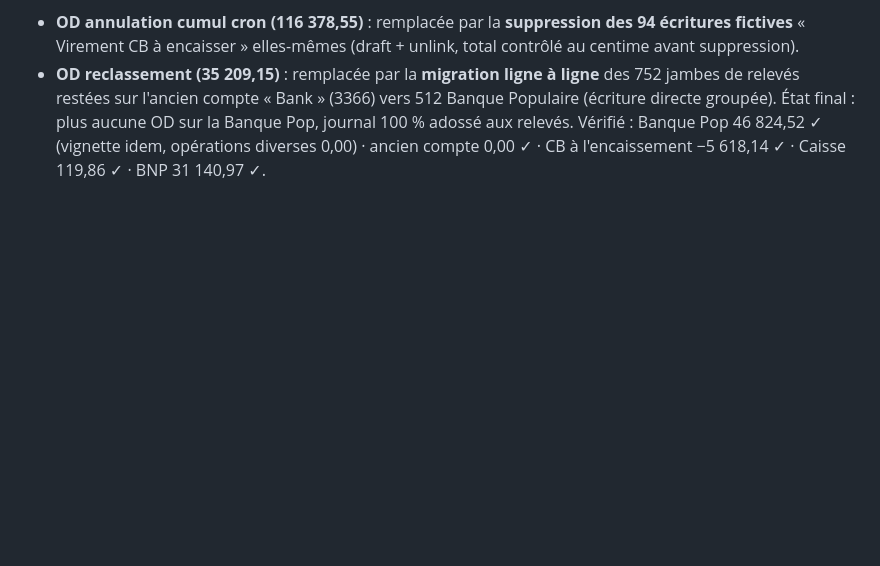
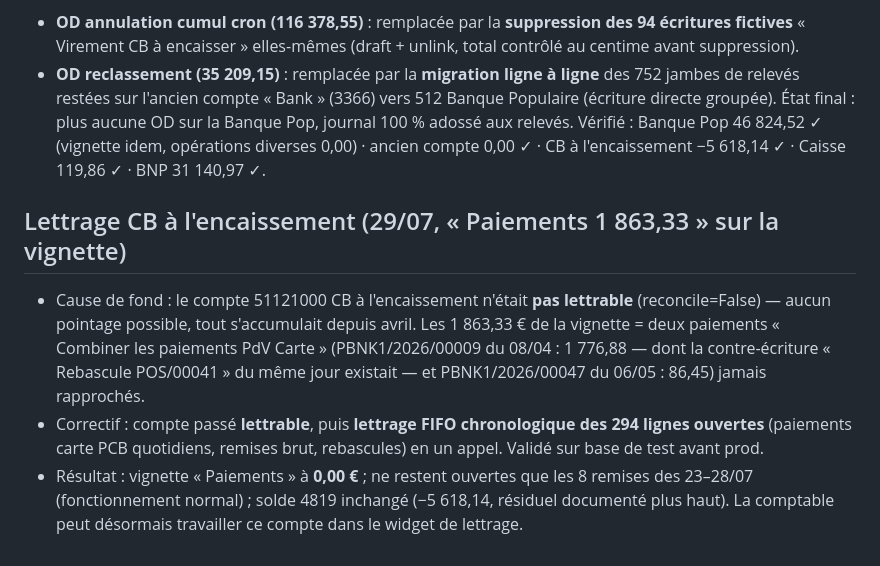
Before and after one commit to xavfevre/ocr-pesee-webhook, a Markdown page: odoo-scan-page/correction_banques_chatel_20260729.md, the part around the change. Rendered like a GitHub page; blank space fills up the shorter version.

Commit message:
CHATEL : CB à l'encaissement rendu lettrable + lettrage FIFO des 294 lignes
Le compte n'était pas paramétré lettrable, d'où l'accumulation depuis
avril et les 1 863,33 € de paiements POS en attente sur la vignette
Banque Pop. Compte passé en lettrable, lettrage chronologique global,
il ne reste que les remises des 5 derniers jours. Vignette Paiements à
zéro, solde inchangé.

Co-Authored-By: Claude Opus 4.8 <noreply@anthropic.com>
Claude-Session: https://claude.ai/code/session_01XA7hsDjgUhFae2VXUBXjih

```diff
--- a/odoo-scan-page/correction_banques_chatel_20260729.md
+++ b/odoo-scan-page/correction_banques_chatel_20260729.md
@@ -103,3 +103,18 @@ Les deux OD restantes ont été rendues inutiles puis supprimées, en corrigeant
 relevés. Vérifié : Banque Pop 46 824,52 ✓ (vignette idem, opérations
 diverses 0,00) · ancien compte 0,00 ✓ · CB à l'encaissement −5 618,14 ✓ ·
 Caisse 119,86 ✓ · BNP 31 140,97 ✓.
+
+## Lettrage CB à l'encaissement (29/07, « Paiements 1 863,33 » sur la vignette)
+- Cause de fond : le compte 51121000 CB à l'encaissement n'était **pas
+  lettrable** (reconcile=False) — aucun pointage possible, tout s'accumulait
+  depuis avril. Les 1 863,33 € de la vignette = deux paiements « Combiner les
+  paiements PdV Carte » (PBNK1/2026/00009 du 08/04 : 1 776,88 — dont la
+  contre-écriture « Rebascule POS/00041 » du même jour existait — et
+  PBNK1/2026/00047 du 06/05 : 86,45) jamais rapprochés.
+- Correctif : compte passé **lettrable**, puis **lettrage FIFO chronologique
+  des 294 lignes ouvertes** (paiements carte PCB quotidiens, remises brut,
+  rebascules) en un appel. Validé sur base de test avant prod.
+- Résultat : vignette « Paiements » à **0,00 €** ; ne restent ouvertes que les
+  8 remises des 23–28/07 (fonctionnement normal) ; solde 4819 inchangé
+  (−5 618,14, résiduel documenté plus haut). La comptable peut désormais
+  travailler ce compte dans le widget de lettrage.
```
